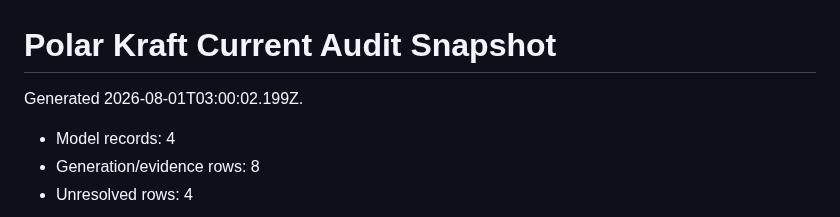
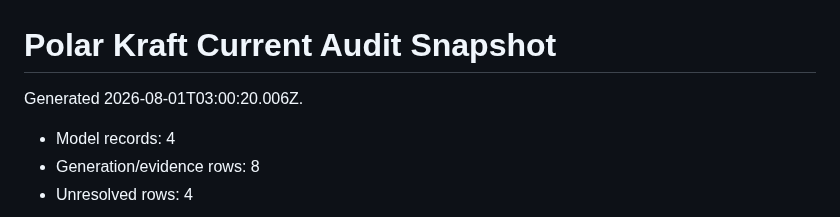
Before and after one commit to tpoirier1969/BoatBuilder, a Markdown page: reports/polar-kraft-current.md, the part around the change. GitHub-like rendering.

Commit message:
Capture Polar Kraft audit snapshot

```diff
--- a/reports/polar-kraft-current.md
+++ b/reports/polar-kraft-current.md
@@ -1,6 +1,6 @@
 # Polar Kraft Current Audit Snapshot
 
-Generated 2026-08-01T03:00:02.199Z.
+Generated 2026-08-01T03:00:20.006Z.
 
 - Model records: 4
 - Generation/evidence rows: 8
```
